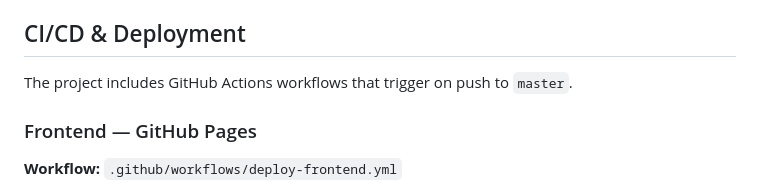
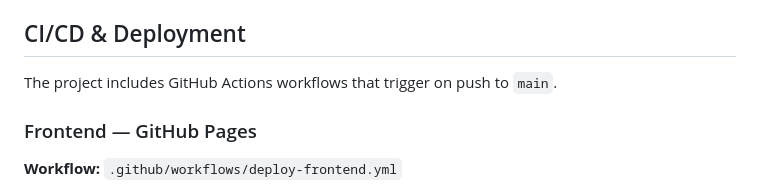
Before and after one commit to kalpawijesooriya/DineIn-Full-Stack-Restaurant-Ordering-Platform, a Markdown page: README.md, the part around the change. Drawn GitHub-style.

```diff
--- a/README.md
+++ b/README.md
@@ -100,7 +100,7 @@ Then open in Expo Go (or Android/iOS simulator).
 
 ## CI/CD & Deployment
 
-The project includes GitHub Actions workflows that trigger on push to `master`.
+The project includes GitHub Actions workflows that trigger on push to `main`.
 
 ### Frontend — GitHub Pages
 
```
